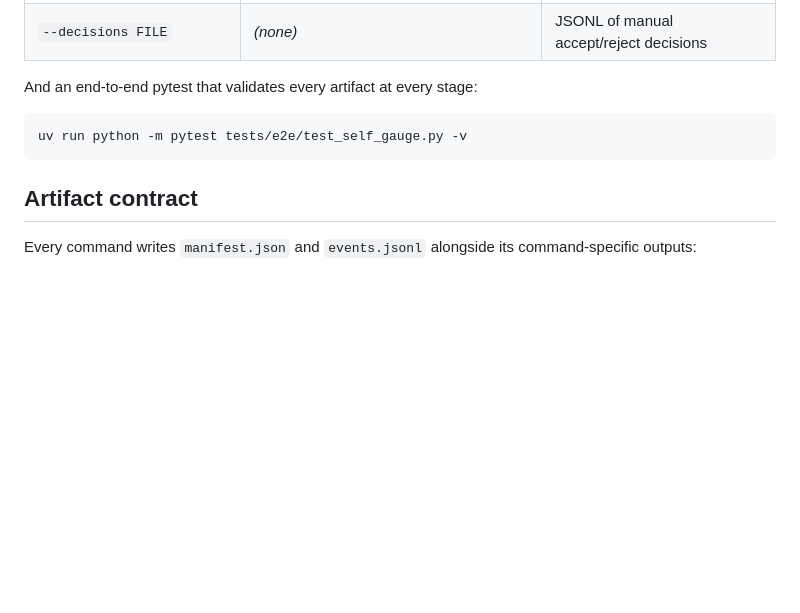
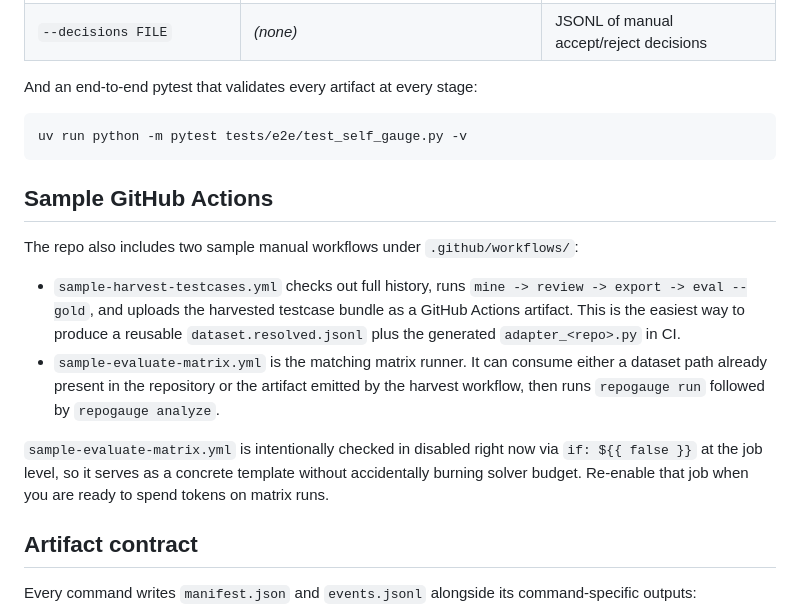
Before and after one commit to s1liconcow/repogauge, a Markdown page: README.md, the part around the change. Rendered like a GitHub page; blank space fills up the shorter version.

Commit message:
Document sample GitHub Actions workflows

````diff
--- a/README.md
+++ b/README.md
@@ -281,6 +281,26 @@ And an end-to-end pytest that validates every artifact at every stage:
 uv run python -m pytest tests/e2e/test_self_gauge.py -v
 ```
 
+## Sample GitHub Actions
+
+The repo also includes two sample manual workflows under
+`.github/workflows/`:
+
+- `sample-harvest-testcases.yml` checks out full history, runs
+  `mine -> review -> export -> eval --gold`, and uploads the harvested
+  testcase bundle as a GitHub Actions artifact. This is the easiest way to
+  produce a reusable `dataset.resolved.jsonl` plus the generated
+  `adapter_<repo>.py` in CI.
+- `sample-evaluate-matrix.yml` is the matching matrix runner. It can consume
+  either a dataset path already present in the repository or the artifact
+  emitted by the harvest workflow, then runs `repogauge run` followed by
+  `repogauge analyze`.
+
+`sample-evaluate-matrix.yml` is intentionally checked in disabled right now
+via `if: ${{ false }}` at the job level, so it serves as a concrete template
+without accidentally burning solver budget. Re-enable that job when you are
+ready to spend tokens on matrix runs.
+
 ## Artifact contract
 
 Every command writes `manifest.json` and `events.jsonl` alongside its
````
